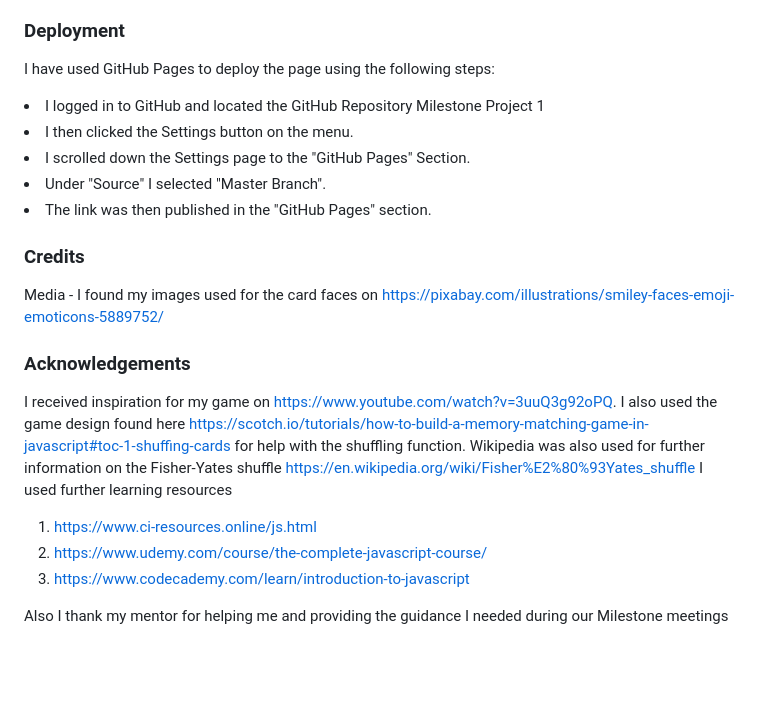
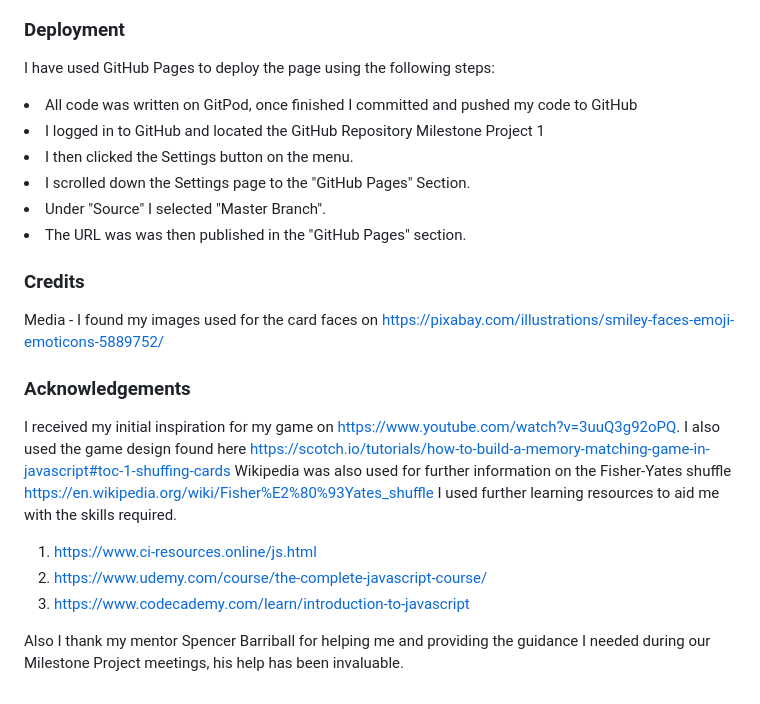
Before and after one commit to Code-Institute-Submissions/Javascript-Milestone-Project-, a Markdown page: README.md, the part around the change printed below. Drawn GitHub-style; blank space fills up the shorter version.

```diff
--- a/README.md
+++ b/README.md
@@ -85,11 +122,12 @@ I placed my site throught a CSS Validator which returned no errors
 
 I have used GitHub Pages to deploy the page using the following steps:
 
+<li>All code was written on GitPod, once finished I committed and pushed my code to GitHub</li>
 <li>I logged in to GitHub and located the GitHub Repository Milestone Project 1</li>
 <li>I then clicked the Settings button on the menu.</li>
 <li>I scrolled down the Settings page to the "GitHub Pages" Section.</li>
 <li>Under "Source" I selected "Master Branch".</li>
-<li>The link was then published in the "GitHub Pages" section.</li>
+<li>The URL was was then published in the "GitHub Pages" section.</li>
 
 <h3>Credits</h3>
 
@@ -97,12 +135,12 @@ Media - I found my images used for the card faces on https://pixabay.com/illustr
 
 <h3>Acknowledgements</h3>
 
-I received inspiration for my game on https://www.youtube.com/watch?v=3uuQ3g92oPQ.
-I also used the game design found here https://scotch.io/tutorials/how-to-build-a-memory-matching-game-in-javascript#toc-1-shuffing-cards for help with the shuffling function.
+I received my initial inspiration for my game on https://www.youtube.com/watch?v=3uuQ3g92oPQ.
+I also used the game design found here https://scotch.io/tutorials/how-to-build-a-memory-matching-game-in-javascript#toc-1-shuffing-cards
 Wikipedia was also used for further information on the Fisher-Yates shuffle https://en.wikipedia.org/wiki/Fisher%E2%80%93Yates_shuffle
-I used further learning resources
+I used further learning resources to aid me with the skills required.
 1. https://www.ci-resources.online/js.html
 2. https://www.udemy.com/course/the-complete-javascript-course/
 3. https://www.codecademy.com/learn/introduction-to-javascript
 
-Also I thank my mentor for helping me and providing the guidance I needed during our Milestone meetings
+Also I thank my mentor Spencer Barriball for helping me and providing the guidance I needed during our Milestone Project meetings, his help has been invaluable.
```
Also changed, not shown: other parts of README.md (+55 -18 lines), assets/testing/css.PNG (added), assets/testing/html.PNG (added), assets/testing/java.PNG (added), assets/testing/lighthouse.PNG (added), assets/testing/mobile-testing.PNG (added), 3 other files.
